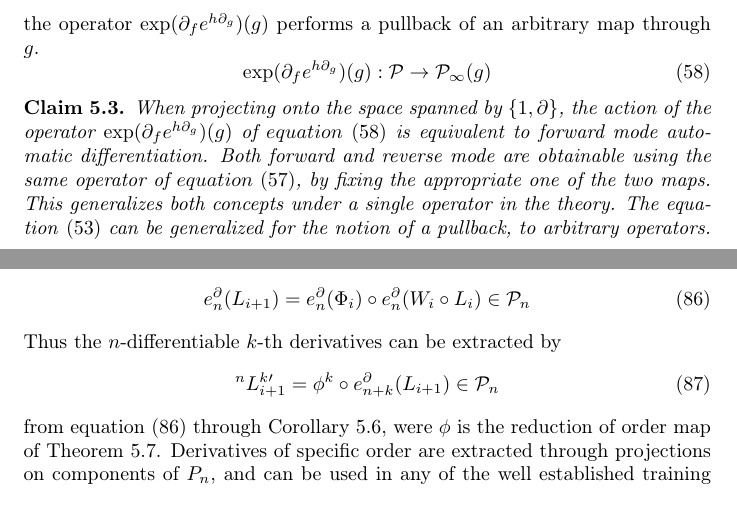
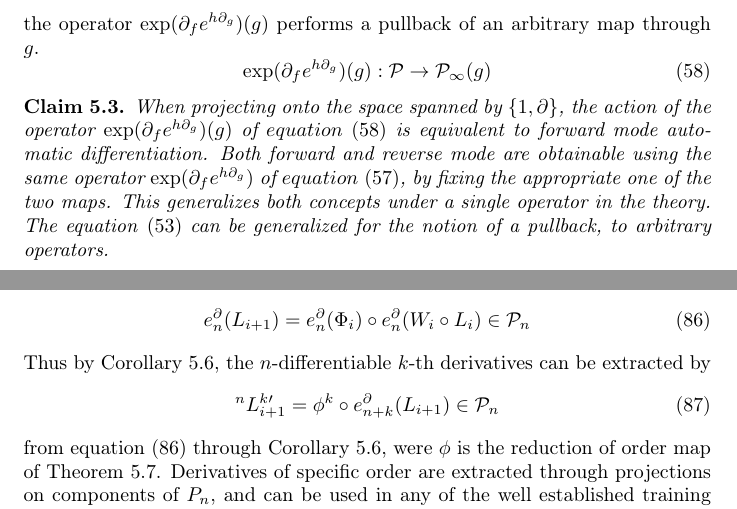
Before and after one commit to ZigaSajovic/dCpp, a LaTeX paper (Operational calculus on programming spaces and generalized tensor networks.tex): two parts of pages 16 and 26 of 34, joined at a grey line, cut so that both start at the same text. Compiled offline with pdfLaTeX.

Commit message:
added self-references

```diff
--- a/Operational calculus on programming spaces and generalized tensor networks.tex
+++ b/Operational calculus on programming spaces and generalized tensor networks.tex
@@ -801,7 +801,7 @@ which enables efficient implementation.
   \exp(\D_fe^{h\D_g})(g): \dP\to\dP_\infty(g)
   \end{equation}
  \begin{trditev}\label{trd:reverseForward}
- When projecting onto the space spanned by $\{1,\D\}$, the action of the operator $\exp(\D_fe^{h\D_g})(g)$ of $\eqref{eq:opKompo}$ is equivalent to forward mode automatic differentiation. Both forward and reverse mode are obtainable using the same operator of $\eqref{eq:opGenKompo}$, by fixing the appropriate one of the two maps. This generalizes both concepts under a single operator in the theory. The \eqref{eq:kompo} can be generalized for the notion of a pullback, to arbitrary operators.
+ When projecting onto the space spanned by $\{1,\D\}$, the action of the operator $\exp(\D_fe^{h\D_g})(g)$ of $\eqref{eq:opKompo}$ is equivalent to forward mode automatic differentiation. Both forward and reverse mode are obtainable using the same operator $\exp(\D_fe^{h\D_g})$ of $\eqref{eq:opGenKompo}$, by fixing the appropriate one of the two maps. This generalizes both concepts under a single operator in the theory. The \eqref{eq:kompo} can be generalized for the notion of a pullback, to arbitrary operators.
  \end{trditev}
 
  Thus, through $\eqref{eq:kompo}$ and all its' descendants (exponents), the operator $(\ref{eq:opKompo})$ grants invariance to the point in execution of a program, which proves useful as invariants are at the center of proving algorithms' correctness. This is analogous to the principle of general covariance \cite{GeneralCovariance}[See section 7.1] in general relativity, the invariance of the form of physical laws under arbitrary differentiable coordinate transformations. This principle and what it offers to programming is explored in Section \ref{sec:TransInPractice}.
@@ -1272,7 +1272,7 @@ By Corollary \ref{izr:komp_homo} we have
 \begin{equation}\label{eq:tenNetKthDer}
 e^\D_n(L_{i+1})=e^\D_n(\Phi_i)\circ e^\D_n(W_i\circ L_i)\in\dP_n
 \end{equation}
-Thus the $n$-differentiable $k$-th derivatives can be extracted by
+Thus by Corollary \ref{cor:extraxtDerivatives}, the $n$-differentiable $k$-th derivatives can be extracted by
 \begin{equation}
 ^{n}L_{i+1}^{k\prime}=\phi^k\circ e^\D_{n+k}(L_{i+1})\in\dP_n
 \end{equation}
```
